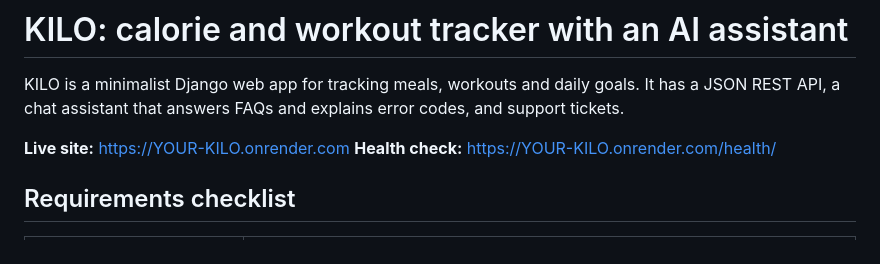
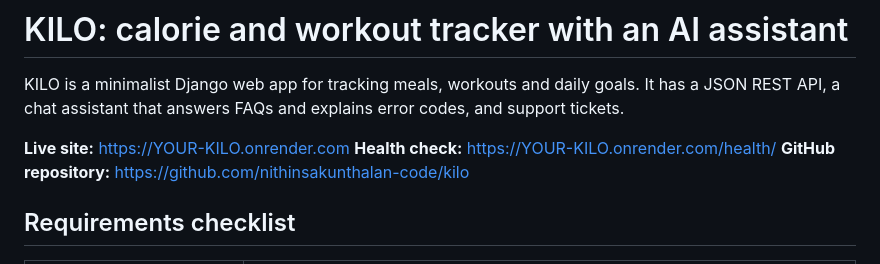
Before and after one commit to nithinsakunthalan-code/kilo, a Markdown page: README.md, the part around the change. Drawn GitHub-style.

Commit message:
README: add GitHub repository link
Co-Authored-By: Claude Sonnet 5.5 <noreply@anthropic.com>

```diff
--- a/README.md
+++ b/README.md
@@ -5,6 +5,7 @@ a chat assistant that answers FAQs and explains error codes, and support tickets
 
 **Live site:** https://YOUR-KILO.onrender.com  <!-- TODO: replace with your HTTPS link after deploying -->
 **Health check:** https://YOUR-KILO.onrender.com/health/
+**GitHub repository:** https://github.com/nithinsakunthalan-code/kilo
 
 ## Requirements checklist
 
```
